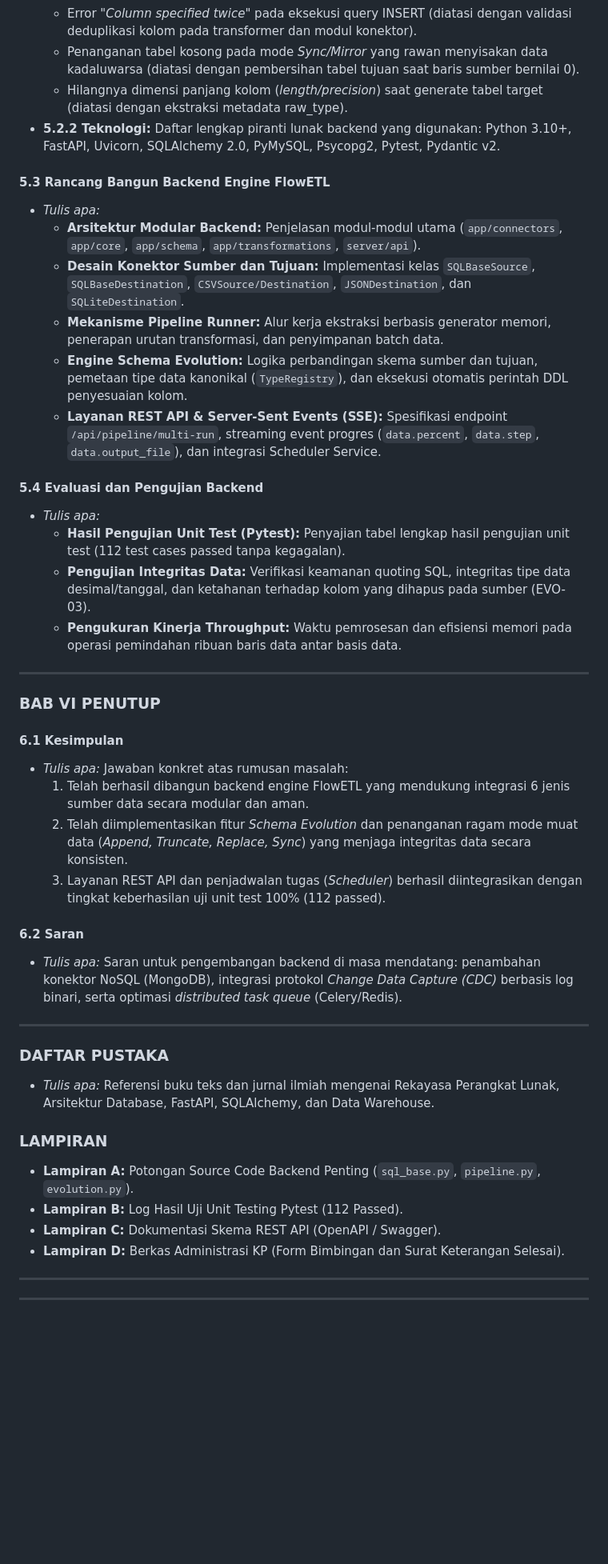
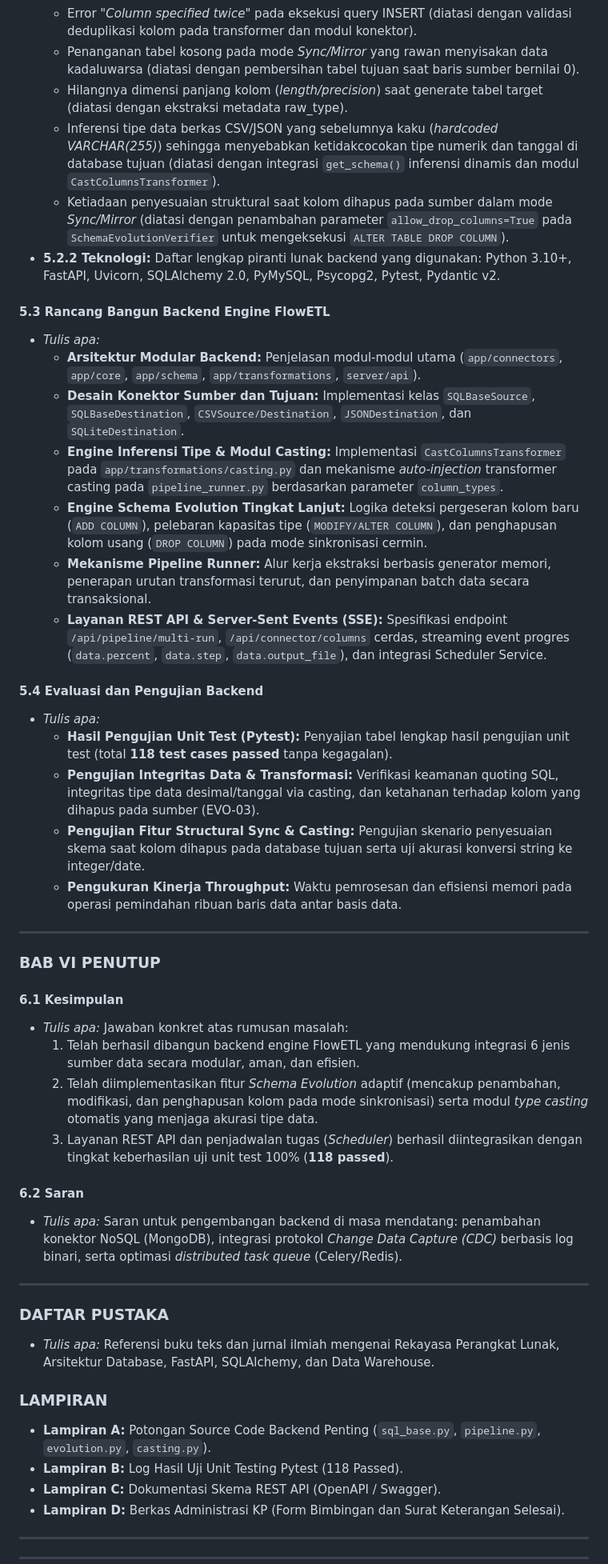
Before and after one commit to Bmmryy/kp, a Markdown page: KERANGKA_LAPORAN_KP_2_ORANG.md, the part around one of its changes. Shown at 80% size. GitHub-like rendering; blank space fills up the shorter version.

Commit message:
docs: update kerangka laporan KP 2 orang sesuai fitur revisi ke-7 (118 tests)

```diff
--- a/KERANGKA_LAPORAN_KP_2_ORANG.md
+++ b/KERANGKA_LAPORAN_KP_2_ORANG.md
@@ -144,20 +146,24 @@ DAFTAR LAMPIRAN
   * Error *"Column specified twice"* pada eksekusi query INSERT (diatasi dengan validasi deduplikasi kolom pada transformer dan modul konektor).
   * Penanganan tabel kosong pada mode *Sync/Mirror* yang rawan menyisakan data kadaluwarsa (diatasi dengan pembersihan tabel tujuan saat baris sumber bernilai 0).
   * Hilangnya dimensi panjang kolom (*length/precision*) saat generate tabel target (diatasi dengan ekstraksi metadata raw_type).
+  * Inferensi tipe data berkas CSV/JSON yang sebelumnya kaku (*hardcoded VARCHAR(255)*) sehingga menyebabkan ketidakcocokan tipe numerik dan tanggal di database tujuan (diatasi dengan integrasi `get_schema()` inferensi dinamis dan modul `CastColumnsTransformer`).
+  * Ketiadaan penyesuaian struktural saat kolom dihapus pada sumber dalam mode *Sync/Mirror* (diatasi dengan penambahan parameter `allow_drop_columns=True` pada `SchemaEvolutionVerifier` untuk mengeksekusi `ALTER TABLE DROP COLUMN`).
 * **5.2.2 Teknologi:** Daftar lengkap piranti lunak backend yang digunakan: Python 3.10+, FastAPI, Uvicorn, SQLAlchemy 2.0, PyMySQL, Psycopg2, Pytest, Pydantic v2.
 
 #### 5.3 Rancang Bangun Backend Engine FlowETL
 * *Tulis apa:*
   * **Arsitektur Modular Backend:** Penjelasan modul-modul utama (`app/connectors`, `app/core`, `app/schema`, `app/transformations`, `server/api`).
   * **Desain Konektor Sumber dan Tujuan:** Implementasi kelas `SQLBaseSource`, `SQLBaseDestination`, `CSVSource/Destination`, `JSONDestination`, dan `SQLiteDestination`.
-  * **Mekanisme Pipeline Runner:** Alur kerja ekstraksi berbasis generator memori, penerapan urutan transformasi, dan penyimpanan batch data.
-  * **Engine Schema Evolution:** Logika perbandingan skema sumber dan tujuan, pemetaan tipe data kanonikal (`TypeRegistry`), dan eksekusi otomatis perintah DDL penyesuaian kolom.
-  * **Layanan REST API & Server-Sent Events (SSE):** Spesifikasi endpoint `/api/pipeline/multi-run`, streaming event progres (`data.percent`, `data.step`, `data.output_file`), dan integrasi Scheduler Service.
+  * **Engine Inferensi Tipe & Modul Casting:** Implementasi `CastColumnsTransformer` pada `app/transformations/casting.py` dan mekanisme *auto-injection* transformer casting pada `pipeline_runner.py` berdasarkan parameter `column_types`.
+  * **Engine Schema Evolution Tingkat Lanjut:** Logika deteksi pergeseran kolom baru (`ADD COLUMN`), pelebaran kapasitas tipe (`MODIFY/ALTER COLUMN`), dan penghapusan kolom usang (`DROP COLUMN`) pada mode sinkronisasi cermin.
+  * **Mekanisme Pipeline Runner:** Alur kerja ekstraksi berbasis generator memori, penerapan urutan transformasi terurut, dan penyimpanan batch data secara transaksional.
+  * **Layanan REST API & Server-Sent Events (SSE):** Spesifikasi endpoint `/api/pipeline/multi-run`, `/api/connector/columns` cerdas, streaming event progres (`data.percent`, `data.step`, `data.output_file`), dan integrasi Scheduler Service.
 
 #### 5.4 Evaluasi dan Pengujian Backend
 * *Tulis apa:*
-  * **Hasil Pengujian Unit Test (Pytest):** Penyajian tabel lengkap hasil pengujian unit test (112 test cases passed tanpa kegagalan).
-  * **Pengujian Integritas Data:** Verifikasi keamanan quoting SQL, integritas tipe data desimal/tanggal, dan ketahanan terhadap kolom yang dihapus pada sumber (EVO-03).
+  * **Hasil Pengujian Unit Test (Pytest):** Penyajian tabel lengkap hasil pengujian unit test (total **118 test cases passed** tanpa kegagalan).
+  * **Pengujian Integritas Data & Transformasi:** Verifikasi keamanan quoting SQL, integritas tipe data desimal/tanggal via casting, dan ketahanan terhadap kolom yang dihapus pada sumber (EVO-03).
+  * **Pengujian Fitur Structural Sync & Casting:** Pengujian skenario penyesuaian skema saat kolom dihapus pada database tujuan serta uji akurasi konversi string ke integer/date.
   * **Pengukuran Kinerja Throughput:** Waktu pemrosesan dan efisiensi memori pada operasi pemindahan ribuan baris data antar basis data.
 
 ---
@@ -166,9 +172,9 @@ DAFTAR LAMPIRAN
 
 #### 6.1 Kesimpulan
 * *Tulis apa:* Jawaban konkret atas rumusan masalah:
-  1. Telah berhasil dibangun backend engine FlowETL yang mendukung integrasi 6 jenis sumber data secara modular dan aman.
-  2. Telah diimplementasikan fitur *Schema Evolution* dan penanganan ragam mode muat data (*Append, Truncate, Replace, Sync*) yang menjaga integritas data secara konsisten.
-  3. Layanan REST API dan penjadwalan tugas (*Scheduler*) berhasil diintegrasikan dengan tingkat keberhasilan uji unit test 100% (112 passed).
+  1. Telah berhasil dibangun backend engine FlowETL yang mendukung integrasi 6 jenis sumber data secara modular, aman, dan efisien.
+  2. Telah diimplementasikan fitur *Schema Evolution* adaptif (mencakup penambahan, modifikasi, dan penghapusan kolom pada mode sinkronisasi) serta modul *type casting* otomatis yang menjaga akurasi tipe data.
+  3. Layanan REST API dan penjadwalan tugas (*Scheduler*) berhasil diintegrasikan dengan tingkat keberhasilan uji unit test 100% (**118 passed**).
 
 #### 6.2 Saran
 * *Tulis apa:* Saran untuk pengembangan backend di masa mendatang: penambahan konektor NoSQL (MongoDB), integrasi protokol *Change Data Capture (CDC)* berbasis log binari, serta optimasi *distributed task queue* (Celery/Redis).
@@ -179,8 +185,8 @@ DAFTAR LAMPIRAN
 * *Tulis apa:* Referensi buku teks dan jurnal ilmiah mengenai Rekayasa Perangkat Lunak, Arsitektur Database, FastAPI, SQLAlchemy, dan Data Warehouse.
 
 ### **LAMPIRAN**
-* **Lampiran A:** Potongan Source Code Backend Penting (`sql_base.py`, `pipeline.py`, `evolution.py`).
-* **Lampiran B:** Log Hasil Uji Unit Testing Pytest (112 Passed).
+* **Lampiran A:** Potongan Source Code Backend Penting (`sql_base.py`, `pipeline.py`, `evolution.py`, `casting.py`).
+* **Lampiran B:** Log Hasil Uji Unit Testing Pytest (118 Passed).
 * **Lampiran C:** Dokumentasi Skema REST API (OpenAPI / Swagger).
 * **Lampiran D:** Berkas Administrasi KP (Form Bimbingan dan Surat Keterangan Selesai).
 
```
Also changed, not shown: other parts of KERANGKA_LAPORAN_KP_2_ORANG.md (+43 -38 lines).
